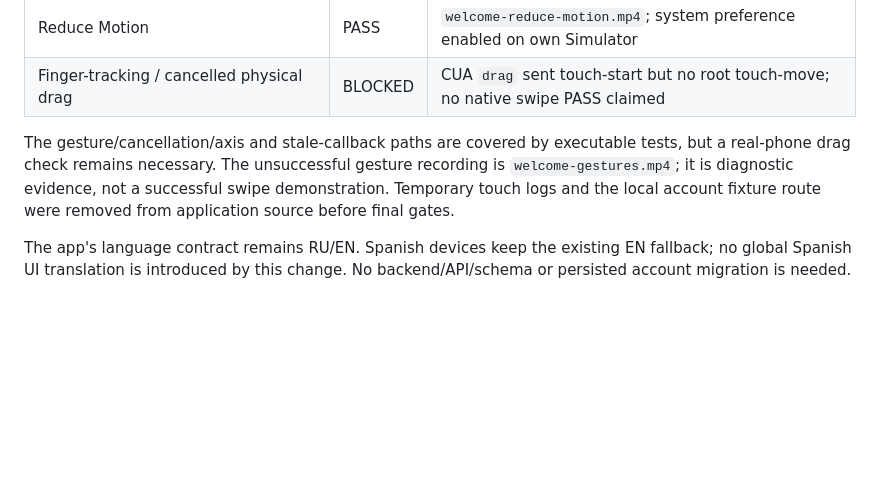
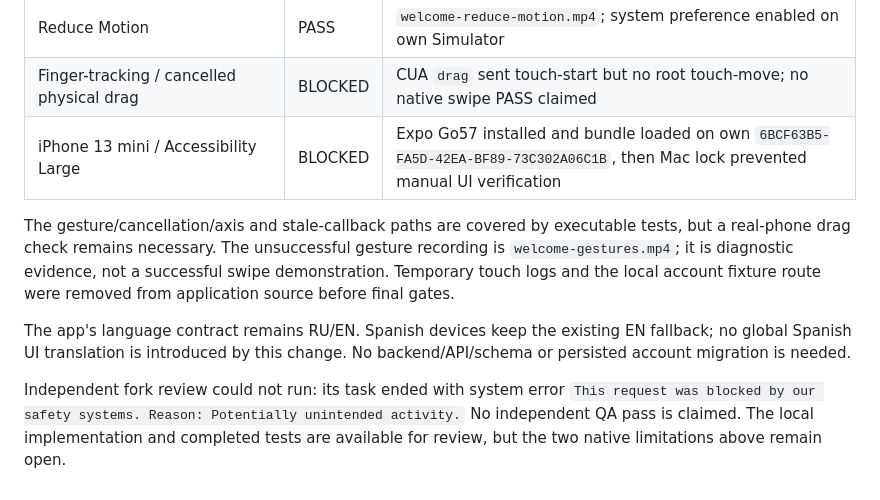
Before and after one commit to wi922uwu/kleal, a Markdown page: kleal-app/docs/welcome-flow-sdk57-qa.md, the part around the change. Rendered like a GitHub page; blank space fills up the shorter version.

Commit message:
docs: record native welcome QA limitations

```diff
--- a/kleal-app/docs/welcome-flow-sdk57-qa.md
+++ b/kleal-app/docs/welcome-flow-sdk57-qa.md
@@ -58,6 +58,7 @@ Evidence directory:
 | Re-enter intro after auth | PASS | first page, restored wave, responsive controls |
 | Reduce Motion | PASS | `welcome-reduce-motion.mp4`; system preference enabled on own Simulator |
 | Finger-tracking / cancelled physical drag | BLOCKED | CUA `drag` sent touch-start but no root touch-move; no native swipe PASS claimed |
+| iPhone 13 mini / Accessibility Large | BLOCKED | Expo Go57 installed and bundle loaded on own `6BCF63B5-FA5D-42EA-BF89-73C302A06C1B`, then Mac lock prevented manual UI verification |
 
 The gesture/cancellation/axis and stale-callback paths are covered by executable
 tests, but a real-phone drag check remains necessary. The unsuccessful gesture
@@ -68,3 +69,8 @@ were removed from application source before final gates.
 The app's language contract remains RU/EN. Spanish devices keep the existing
 EN fallback; no global Spanish UI translation is introduced by this change.
 No backend/API/schema or persisted account migration is needed.
+
+Independent fork review could not run: its task ended with system error
+`This request was blocked by our safety systems. Reason: Potentially unintended activity.`
+No independent QA pass is claimed. The local implementation and completed tests
+are available for review, but the two native limitations above remain open.
```
